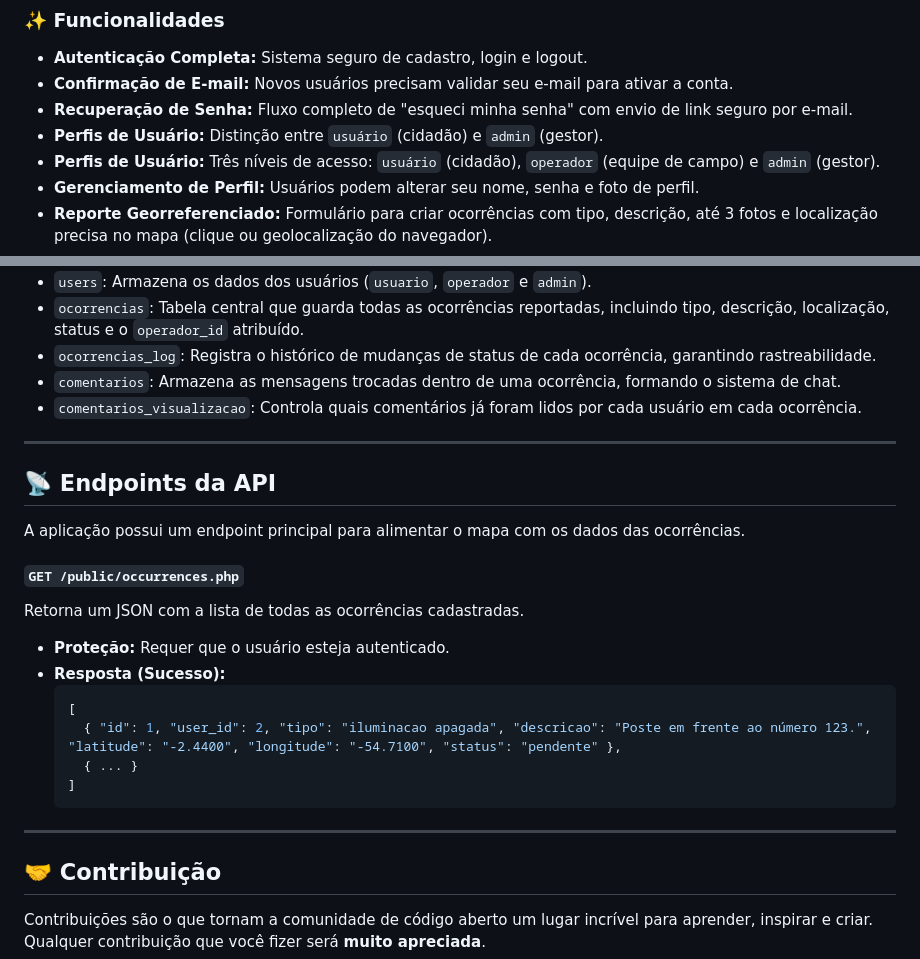
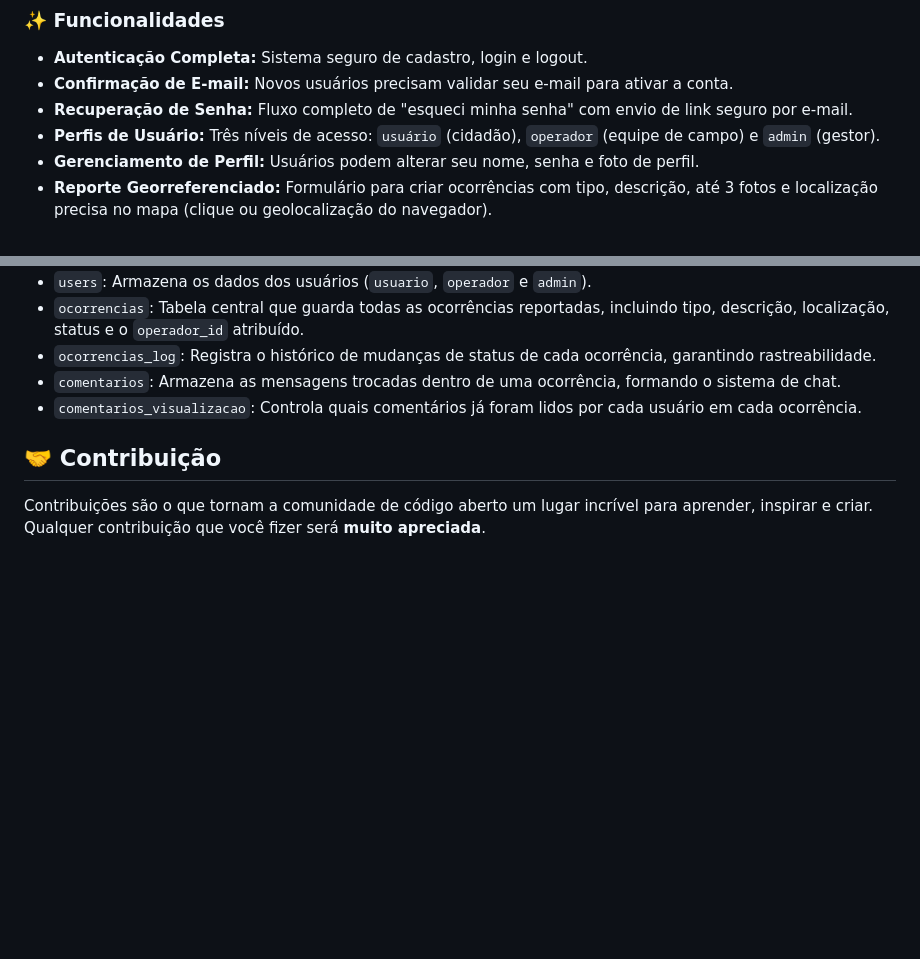
Before and after one commit to Fabiolegra/iluminai, a Markdown page: README.md, 2 parts joined by grey strips. Rendered like a GitHub page; blank space fills up the shorter version.

Commit message:
docs: atualizacao

````diff
--- a/README.md
+++ b/README.md
@@ -15,7 +15,6 @@ Administradores possuem um painel para visualizar todas as ocorrências, alterar
 *   **Autenticação Completa:** Sistema seguro de cadastro, login e logout.
 *   **Confirmação de E-mail:** Novos usuários precisam validar seu e-mail para ativar a conta.
 *   **Recuperação de Senha:** Fluxo completo de "esqueci minha senha" com envio de link seguro por e-mail.
-*   **Perfis de Usuário:** Distinção entre `usuário` (cidadão) e `admin` (gestor).
 *   **Perfis de Usuário:** Três níveis de acesso: `usuário` (cidadão), `operador` (equipe de campo) e `admin` (gestor).
 *   **Gerenciamento de Perfil:** Usuários podem alterar seu nome, senha e foto de perfil.
 *   **Reporte Georreferenciado:** Formulário para criar ocorrências com tipo, descrição, até 3 fotos e localização precisa no mapa (clique ou geolocalização do navegador).
@@ -173,25 +172,6 @@ O banco de dados é composto por 5 tabelas principais:
 *   `comentarios`: Armazena as mensagens trocadas dentro de uma ocorrência, formando o sistema de chat.
 *   `comentarios_visualizacao`: Controla quais comentários já foram lidos por cada usuário em cada ocorrência.
 
----
-
-## 📡 Endpoints da API
-
-A aplicação possui um endpoint principal para alimentar o mapa com os dados das ocorrências.
-
-#### `GET /public/occurrences.php`
-
-Retorna um JSON com a lista de todas as ocorrências cadastradas.
-
-*   **Proteção:** Requer que o usuário esteja autenticado.
-*   **Resposta (Sucesso):**
-    ```json
-    [
-      { "id": 1, "user_id": 2, "tipo": "iluminacao apagada", "descricao": "Poste em frente ao número 123.", "latitude": "-2.4400", "longitude": "-54.7100", "status": "pendente" },
-      { ... }
-    ]
-    ```
----
 
 ## 🤝 Contribuição
 
````
